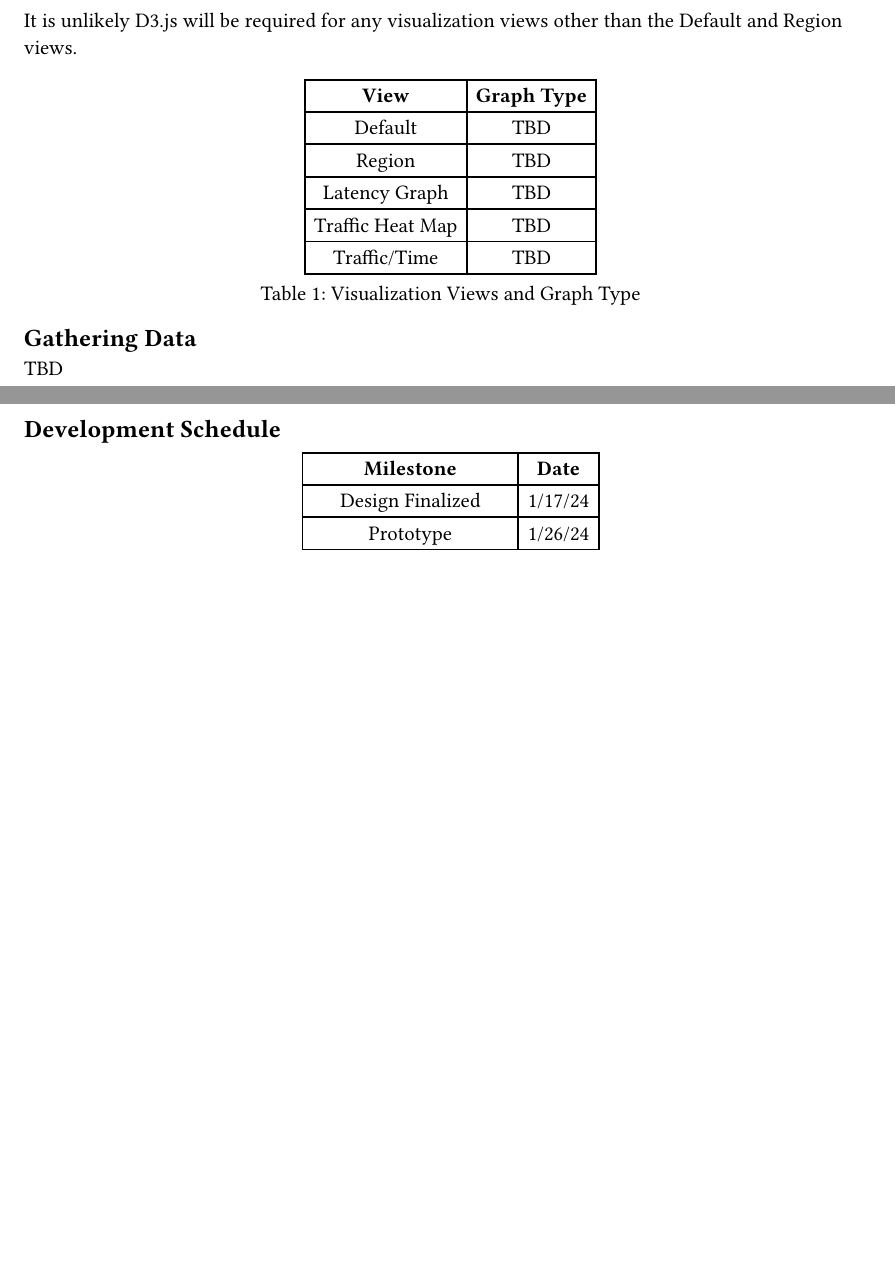
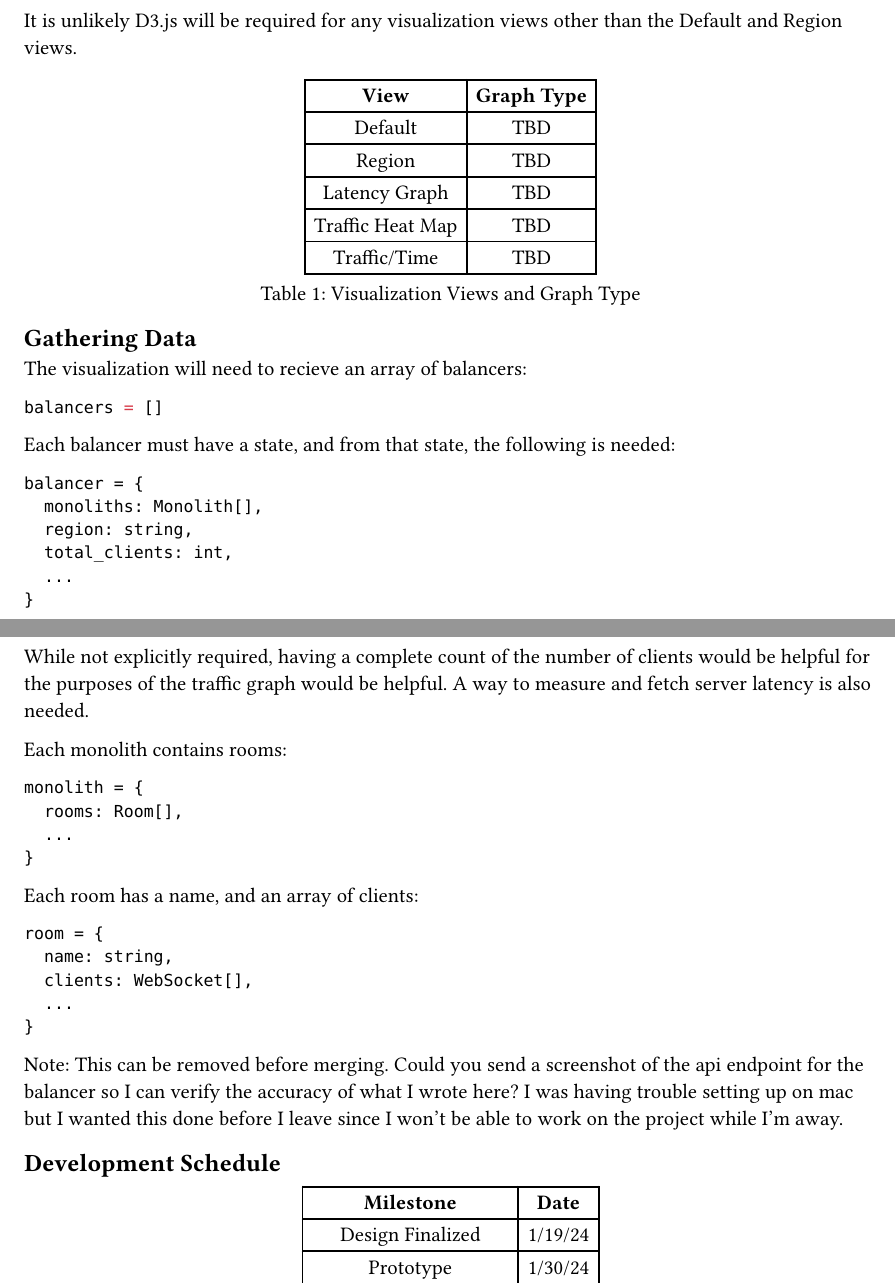
Before and after one commit to dyc3/senior-design, a Typst document (visualization-design.typ): two parts of pages 1 and 2 of 2, joined at a grey line, cut so that both start at the same text, the shorter picture padded with empty space. Compiled offline with Typst 0.15.

Commit message:
gathering data + schedule pushback

````diff
--- a/visualization-design.typ
+++ b/visualization-design.typ
@@ -37,7 +37,44 @@ It is unlikely D3.js will be required for any visualization views other than the
 
 == Gathering Data
 
-TBD
+The visualization will need to recieve an array of balancers:
+
+```js
+balancers = []
+```
+
+Each balancer must have a state, and from that state, the following is needed:
+
+```json
+balancer = {
+  monoliths: Monolith[],
+  region: string,
+  total_clients: int,
+  ...
+}
+```
+While not explicitly required, having a complete count of the number of clients would be helpful for the purposes of the traffic graph would be helpful. A way to measure and fetch server latency is also needed.
+
+Each monolith contains rooms:
+
+```json
+monolith = {
+  rooms: Room[],
+  ...
+}
+```
+
+Each room has a name, and an array of clients:
+
+```json
+room = {
+  name: string,
+  clients: WebSocket[],
+  ...
+}
+```
+
+Note: This can be removed before merging. Could you send a screenshot of the api endpoint for the balancer so I can verify the accuracy of what I wrote here? I was having trouble setting up on mac but I wanted this done before I leave since I won't be able to work on the project while I'm away.
 
 == Development Schedule
 
````
Also changed, not shown: visualization-design.typ (10 more changed lines).
